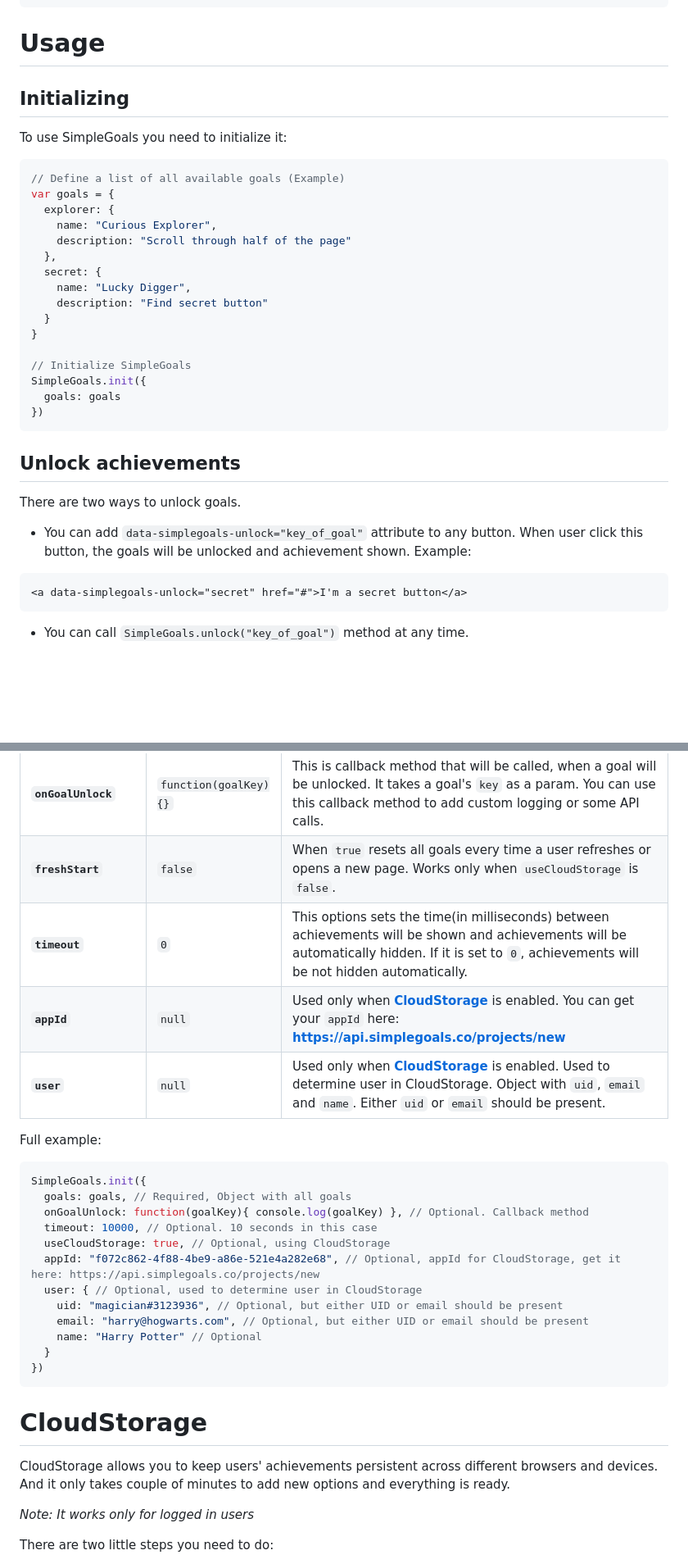
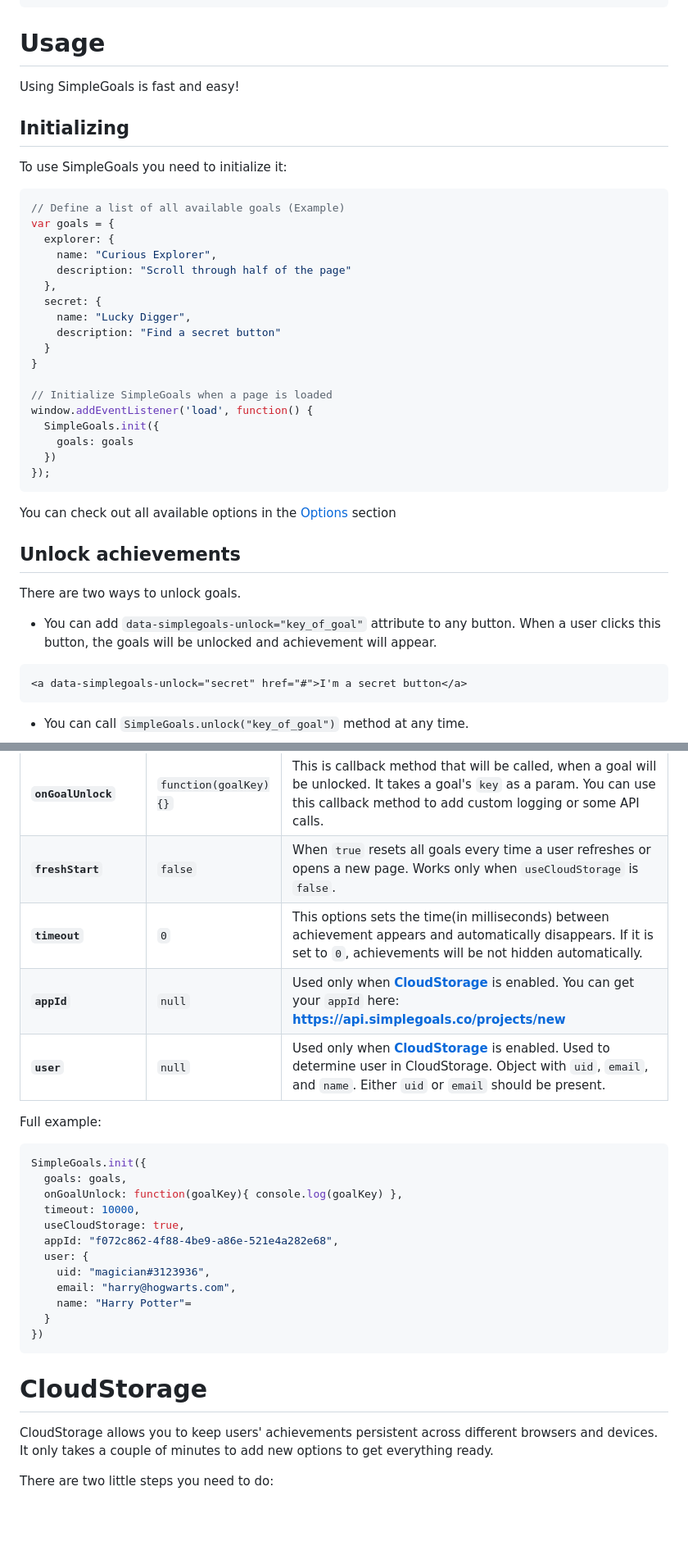
Before and after one commit to simplegoals/simplegoals, a Markdown page: README.md, 2 parts joined by grey strips. Shown: that part at 82% size. Rendered like a GitHub page; blank space fills up the shorter version.

````diff
--- a/README.md
+++ b/README.md
@@ -83,6 +89,8 @@ var SimpleGoals = require('simplegoals');
 
 # Usage
 
+Using SimpleGoals is fast and easy!
+
 ## Initializing
 
 To use SimpleGoals you need to initialize it:
@@ -95,19 +103,23 @@ var goals = {
   },
   secret: {
     name: "Lucky Digger",
-    description: "Find secret button"
+    description: "Find a secret button"
   }
 }
 
-// Initialize SimpleGoals
-SimpleGoals.init({
-  goals: goals
-})
+// Initialize SimpleGoals when a page is loaded
+window.addEventListener('load', function() {
+  SimpleGoals.init({
+    goals: goals
+  })
+});
 ```
+You can check out all available options in the [Options](#options) section
+
 ## Unlock achievements
 
 There are two ways to unlock goals.
- - You can add `data-simplegoals-unlock="key_of_goal"` attribute to any button. When user click this button, the goals will be unlocked and achievement shown. Example:
+ - You can add `data-simplegoals-unlock="key_of_goal"` attribute to any button. When a user clicks this button, the goals will be unlocked and achievement will appear.
  ```html
  <a data-simplegoals-unlock="secret" href="#">I'm a secret button</a>
  ```
@@ -153,31 +164,29 @@ Option | Default | Description
 **`useCloudStorage`** | `false` | If `true`, **[CloudStorage](#CloudStorage)** will be used and goals for users will be saved in the cloud and will be persistent across all browser sessions and devices of the user. If `false`, `LocalStorage` will be used. All data will be saved in the user's browser and will be not synced. If a user clears local storage or use another browser, all achievements will be lost.
 **`onGoalUnlock`**  | `function(goalKey){}` | This is callback method that will be called, when a goal will be unlocked. It takes a goal's `key` as a param. You can use this callback method to add custom logging or some API calls.
 **`freshStart`** | `false` | When `true` resets all goals every time a user refreshes or opens a new page. Works only when `useCloudStorage` is `false`.
-**`timeout`** | `0` | This options sets the time(in milliseconds) between achievements will be shown and achievements will be automatically hidden. If it is set to `0`, achievements will be not hidden automatically.
+**`timeout`** | `0` | This options sets the time(in milliseconds) between achievement appears and automatically disappears. If it is set to `0`, achievements will be not hidden automatically.
 **`appId`** | `null` | Used only when **[CloudStorage](#CloudStorage)** is enabled. You can get your `appId` here: **https://api.simplegoals.co/projects/new**
-**`user`** | `null` | Used only when **[CloudStorage](#CloudStorage)** is enabled. Used to determine user in CloudStorage. Object with `uid`, `email` and `name`. Either `uid` or `email` should be present.
+**`user`** | `null` | Used only when **[CloudStorage](#CloudStorage)** is enabled. Used to determine user in CloudStorage. Object with `uid`, `email`, and `name`. Either `uid` or `email` should be present.
 
 Full example:
 ```js
 SimpleGoals.init({
-  goals: goals, // Required, Object with all goals
-  onGoalUnlock: function(goalKey){ console.log(goalKey) }, // Optional. Callback method
-  timeout: 10000, // Optional. 10 seconds in this case
-  useCloudStorage: true, // Optional, using CloudStorage
-  appId: "f072c862-4f88-4be9-a86e-521e4a282e68", // Optional, appId for CloudStorage, get it here: https://api.simplegoals.co/projects/new
-  user: { // Optional, used to determine user in CloudStorage
-    uid: "magician#3123936", // Optional, but either UID or email should be present
-    email: "harry@hogwarts.com", // Optional, but either UID or email should be present
-    name: "Harry Potter" // Optional
+  goals: goals,
+  onGoalUnlock: function(goalKey){ console.log(goalKey) },
+  timeout: 10000,
+  useCloudStorage: true,
+  appId: "f072c862-4f88-4be9-a86e-521e4a282e68",
+  user: {
+    uid: "magician#3123936",
+    email: "harry@hogwarts.com",
+    name: "Harry Potter"=
   }
 })
 ```
 
 # CloudStorage
 
-CloudStorage allows you to keep users' achievements persistent across different browsers and devices. And it only takes couple of minutes to add new options and everything is ready.
-
-*Note: It works only for logged in users*
+CloudStorage allows you to keep users' achievements persistent across different browsers and devices. It only takes a couple of minutes to add new options to get everything ready.
 
 There are two little steps you need to do:
  - Go to **https://api.simplegoals.co/projects/new** and get an **appId** that you can use. It's might be useful to get new **appId** for each of your environments: test, staging, production and so on.
````
Also changed, not shown: other parts of README.md (+23 -16 lines), CHANGELOG.md (+3 -0 lines), demo.gif (added).
